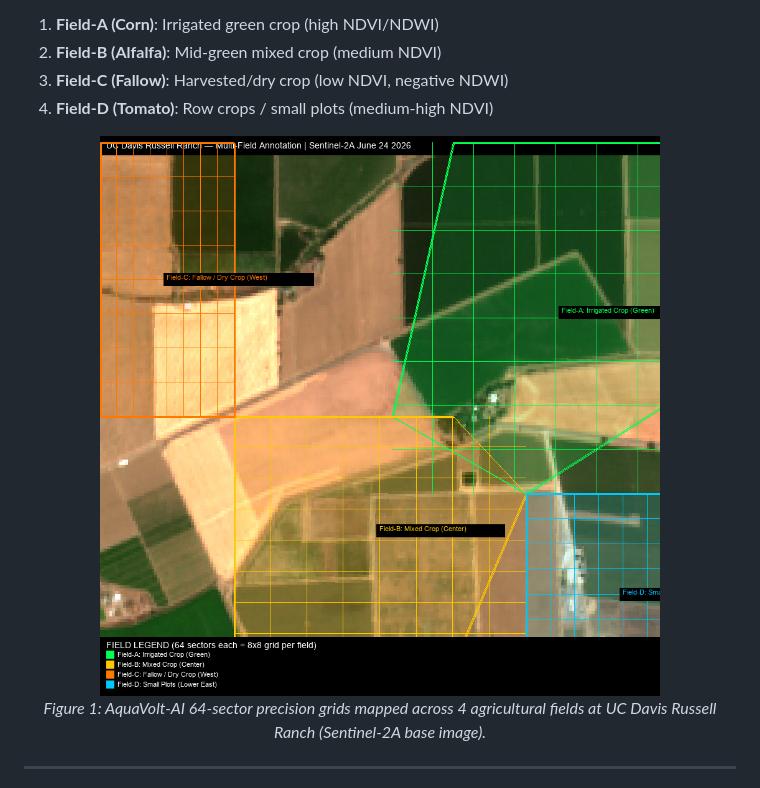
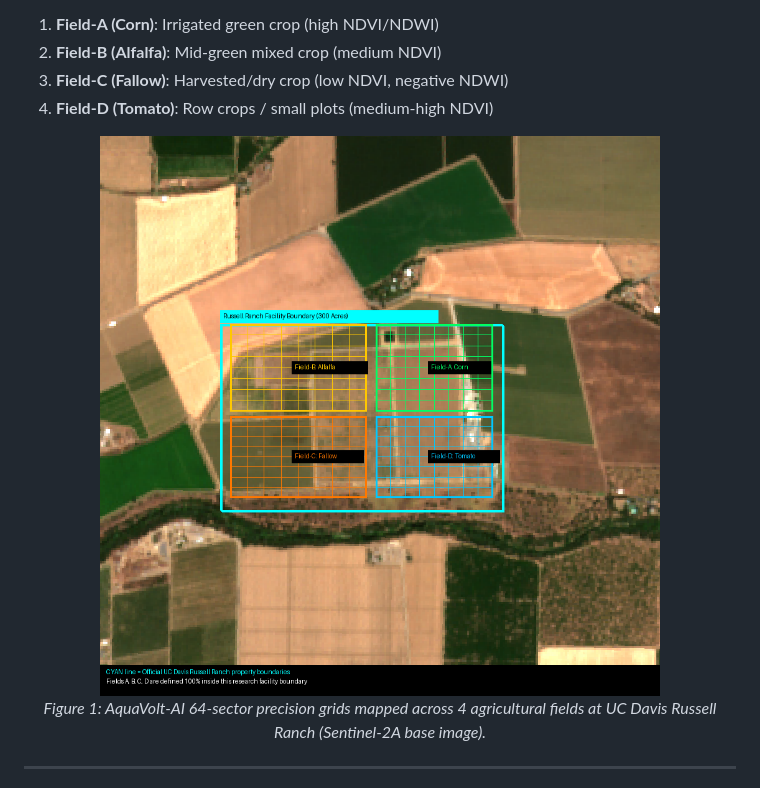
Before and after one commit to umertanveer25/aquavolt-ai-pk, a Markdown page: README.md, the part around the change. Rendered like a GitHub page; pictures changed too: docs/UC_Davis_Russell_Ranch_EXACT_FIELDS.png (added), docs/multi_field_annotated.png (deleted).

Commit message:
Use UC_Davis_Russell_Ranch_EXACT_FIELDS.png as the official grid layout visualization in README

```diff
--- a/README.md
+++ b/README.md
@@ -48,7 +48,7 @@ The system is configured to monitor **four distinct crop fields** within the Rus
 4. **Field-D (Tomato)**: Row crops / small plots (medium-high NDVI)
 
 <div align="center">
-  <img src="docs/multi_field_annotated.png" width="800" alt="UC Davis Russell Ranch Multi-Field Grid Layout">
+  <img src="docs/UC_Davis_Russell_Ranch_EXACT_FIELDS.png" width="800" alt="UC Davis Russell Ranch Multi-Field Grid Layout">
   <p><em>Figure 1: AquaVolt-AI 64-sector precision grids mapped across 4 agricultural fields at UC Davis Russell Ranch (Sentinel-2A base image).</em></p>
 </div>
 
```
